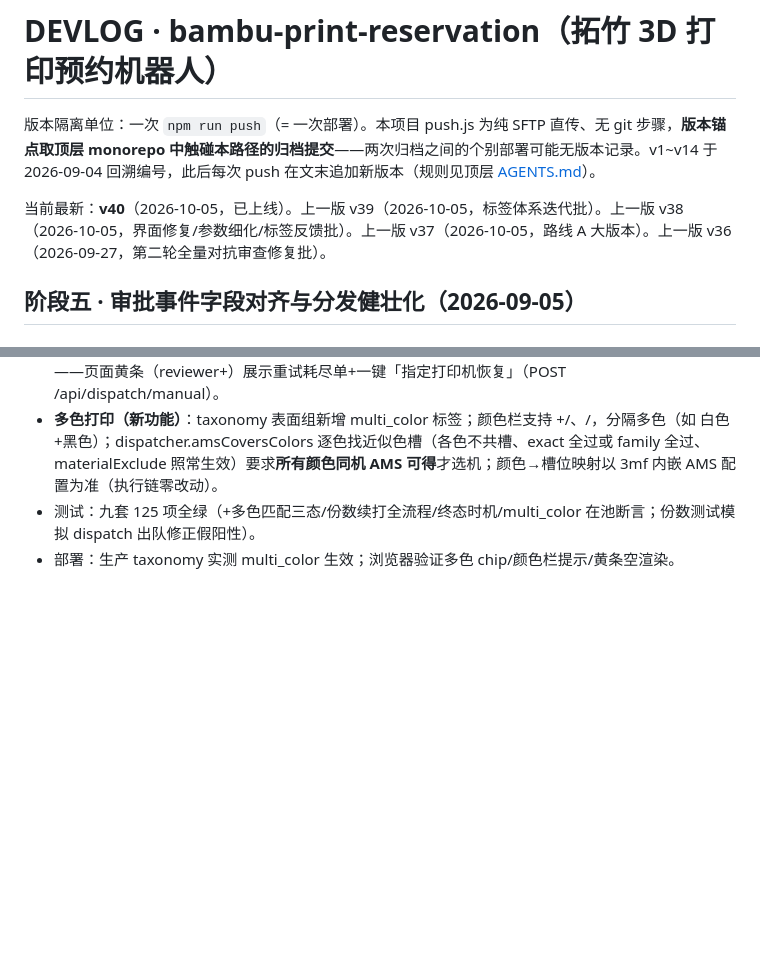
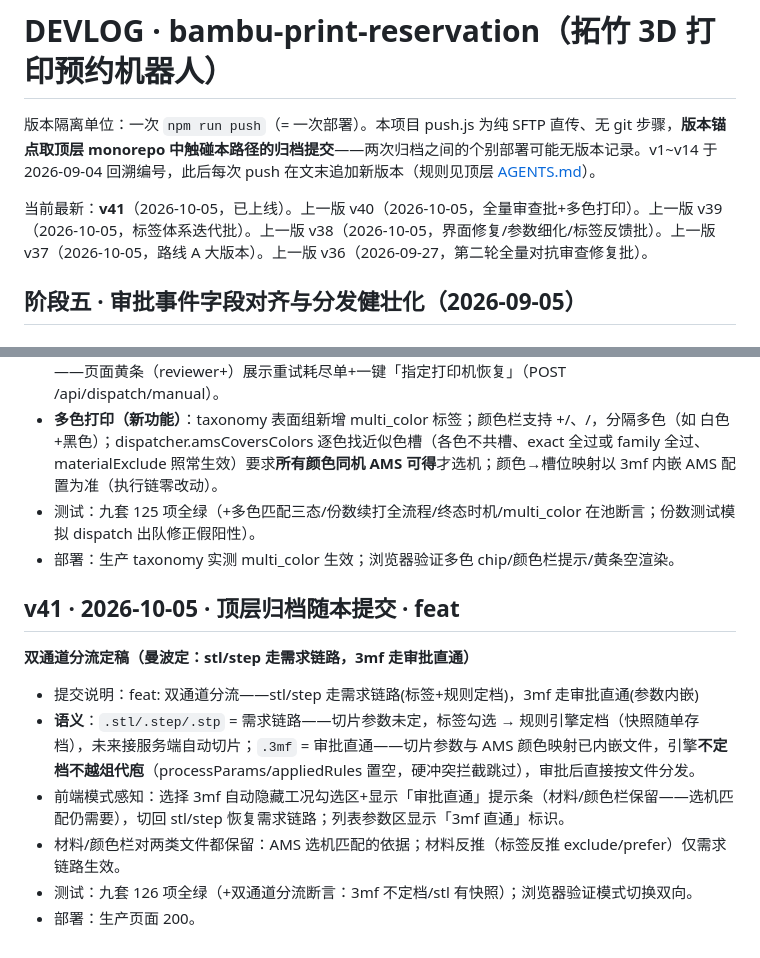
Before and after one commit to NepheLoudy/bambu-print-reservation, a Markdown page: bambu-print-reservation/DEVLOG.md, 2 parts joined by grey strips. Rendered like a GitHub page; blank space fills up the shorter version.

Commit message:
docs(bambu): DEVLOG v41——双通道分流定稿

```diff
--- a/bambu-print-reservation/DEVLOG.md
+++ b/bambu-print-reservation/DEVLOG.md
@@ -2,7 +2,7 @@
 
 版本隔离单位：一次 `npm run push`（= 一次部署）。本项目 push.js 为纯 SFTP 直传、无 git 步骤，**版本锚点取顶层 monorepo 中触碰本路径的归档提交**——两次归档之间的个别部署可能无版本记录。v1~v14 于 2026-09-04 回溯编号，此后每次 push 在文末追加新版本（规则见顶层 [AGENTS.md](../AGENTS.md)）。
 
-当前最新：**v40**（2026-10-05，已上线）。上一版 v39（2026-10-05，标签体系迭代批）。上一版 v38（2026-10-05，界面修复/参数细化/标签反馈批）。上一版 v37（2026-10-05，路线 A 大版本）。上一版 v36（2026-09-27，第二轮全量对抗审查修复批）。
+当前最新：**v41**（2026-10-05，已上线）。上一版 v40（2026-10-05，全量审查批+多色打印）。上一版 v39（2026-10-05，标签体系迭代批）。上一版 v38（2026-10-05，界面修复/参数细化/标签反馈批）。上一版 v37（2026-10-05，路线 A 大版本）。上一版 v36（2026-09-27，第二轮全量对抗审查修复批）。
 
 ## 阶段五 · 审批事件字段对齐与分发健壮化（2026-09-05）
 
@@ -318,3 +318,14 @@
 - **多色打印（新功能）**：taxonomy 表面组新增 multi_color 标签；颜色栏支持 +/、/，分隔多色（如 白色+黑色）；dispatcher.amsCoversColors 逐色找近似色槽（各色不共槽、exact 全过或 family 全过、materialExclude 照常生效）要求**所有颜色同机 AMS 可得**才选机；颜色→槽位映射以 3mf 内嵌 AMS 配置为准（执行链零改动）。
 - 测试：九套 125 项全绿（+多色匹配三态/份数续打全流程/终态时机/multi_color 在池断言；份数测试模拟 dispatch 出队修正假阳性）。
 - 部署：生产 taxonomy 实测 multi_color 生效；浏览器验证多色 chip/颜色栏提示/黄条空渲染。
+
+## v41 · 2026-10-05 · 顶层归档随本提交 · feat
+
+**双通道分流定稿（曼波定：stl/step 走需求链路，3mf 走审批直通）**
+
+- 提交说明：feat: 双通道分流——stl/step 走需求链路(标签+规则定档)，3mf 走审批直通(参数内嵌)
+- **语义**：`.stl/.step/.stp` = 需求链路——切片参数未定，标签勾选 → 规则引擎定档（快照随单存档），未来接服务端自动切片；`.3mf` = 审批直通——切片参数与 AMS 颜色映射已内嵌文件，引擎**不定档不越俎代庖**（processParams/appliedRules 置空，硬冲突拦截跳过），审批后直接按文件分发。
+- 前端模式感知：选择 3mf 自动隐藏工况勾选区+显示「审批直通」提示条（材料/颜色栏保留——选机匹配仍需要），切回 stl/step 恢复需求链路；列表参数区显示「3mf 直通」标识。
+- 材料/颜色栏对两类文件都保留：AMS 选机匹配的依据；材料反推（标签反推 exclude/prefer）仅需求链路生效。
+- 测试：九套 126 项全绿（+双通道分流断言：3mf 不定档/stl 有快照）；浏览器验证模式切换双向。
+- 部署：生产页面 200。
```
